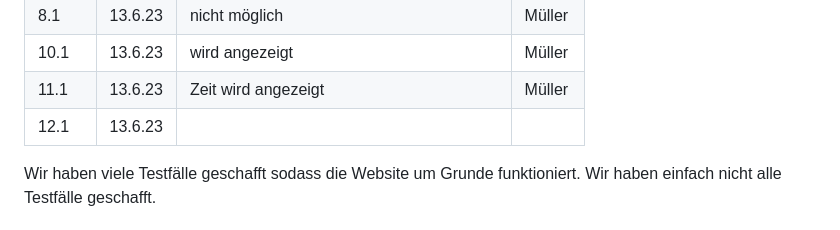
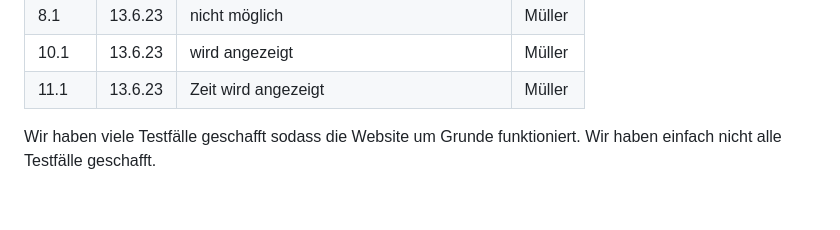
Before and after one commit to DaMu14/LA1600, a Markdown page: Projektdokumentation.md, the part around the change. GitHub-like rendering; blank space fills up the shorter version.

```diff
--- a/Projektdokumentation.md
+++ b/Projektdokumentation.md
@@ -126,7 +126,7 @@ Total:
 | 8.1 | 13.6.23 |nicht möglich| Müller|
 | 10.1 | 13.6.23 | wird angezeigt | Müller|
 | 11.1 | 13.6.23 | Zeit wird angezeigt| Müller|
-| 12.1 | 13.6.23 |
+
 
 
 Wir haben viele Testfälle geschafft sodass die Website um Grunde funktioniert. Wir haben einfach nicht alle Testfälle geschafft.
```
